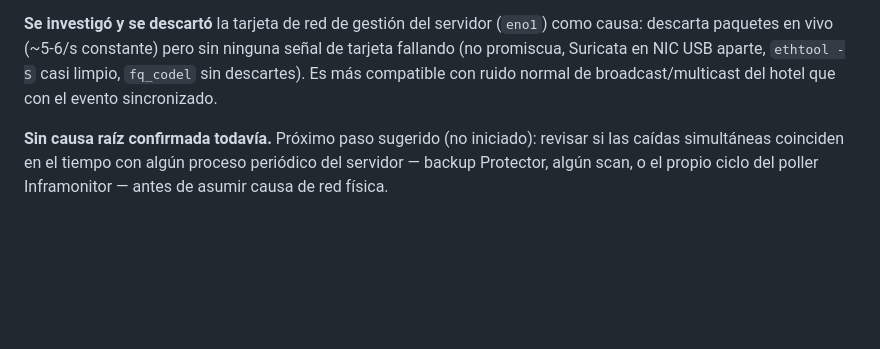
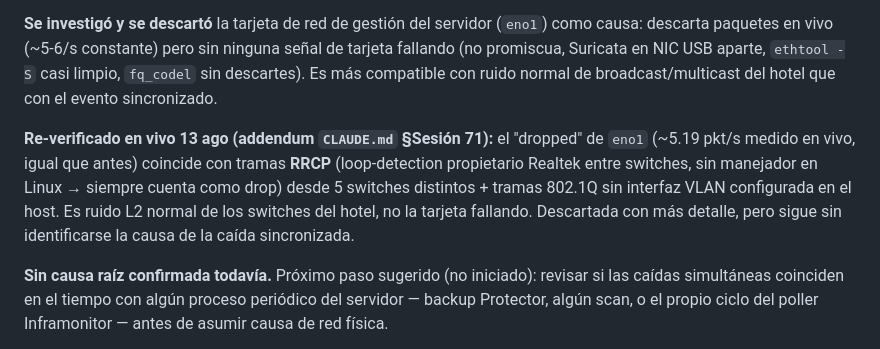
Before and after one commit to Jpad2025/shomer-sentinel, a Markdown page: PENDIENTES_LAB.md, the part around the change. Rendered like a GitHub page; blank space fills up the shorter version.

```diff
--- a/PENDIENTES_LAB.md
+++ b/PENDIENTES_LAB.md
@@ -23,6 +23,13 @@ causa: descarta paquetes en vivo (~5-6/s constante) pero sin ninguna señal de t
 fallando (no promiscua, Suricata en NIC USB aparte, `ethtool -S` casi limpio, `fq_codel`
 sin descartes). Es más compatible con ruido normal de broadcast/multicast del hotel que
 con el evento sincronizado.
+
+**Re-verificado en vivo 13 ago (addendum `CLAUDE.md` §Sesión 71):** el "dropped" de `eno1`
+(~5.19 pkt/s medido en vivo, igual que antes) coincide con tramas **RRCP** (loop-detection
+propietario Realtek entre switches, sin manejador en Linux → siempre cuenta como drop) desde
+5 switches distintos + tramas 802.1Q sin interfaz VLAN configurada en el host. Es ruido L2
+normal de los switches del hotel, no la tarjeta fallando. Descartada con más detalle, pero
+sigue sin identificarse la causa de la caída sincronizada.
 
 **Sin causa raíz confirmada todavía.** Próximo paso sugerido (no iniciado): revisar si las
 caídas simultáneas coinciden en el tiempo con algún proceso periódico del servidor —
```
Also changed, not shown: CLAUDE.md (+20 -0 lines), docs/PENDIENTES_LAB.md (+7 -0 lines).
